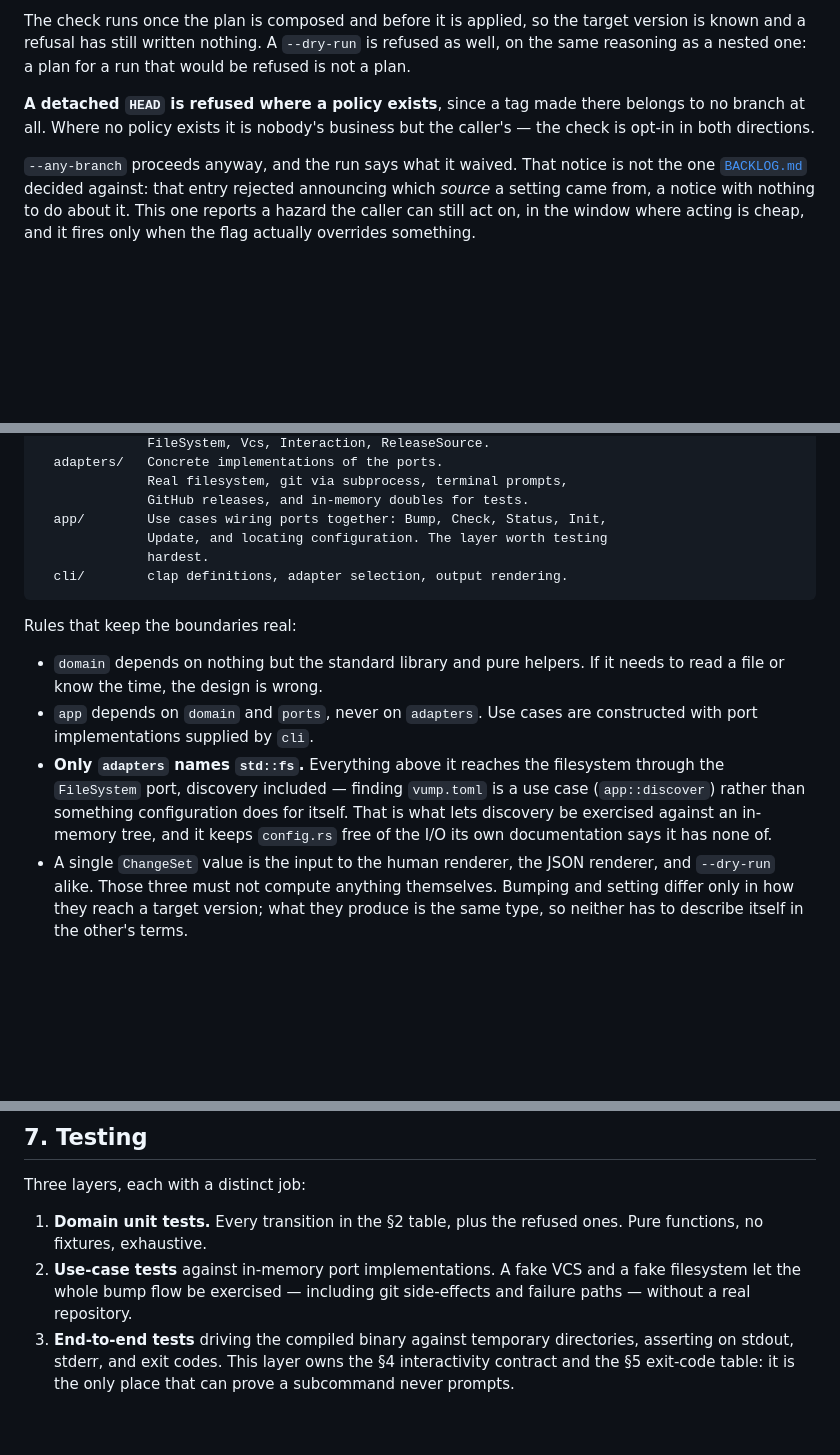
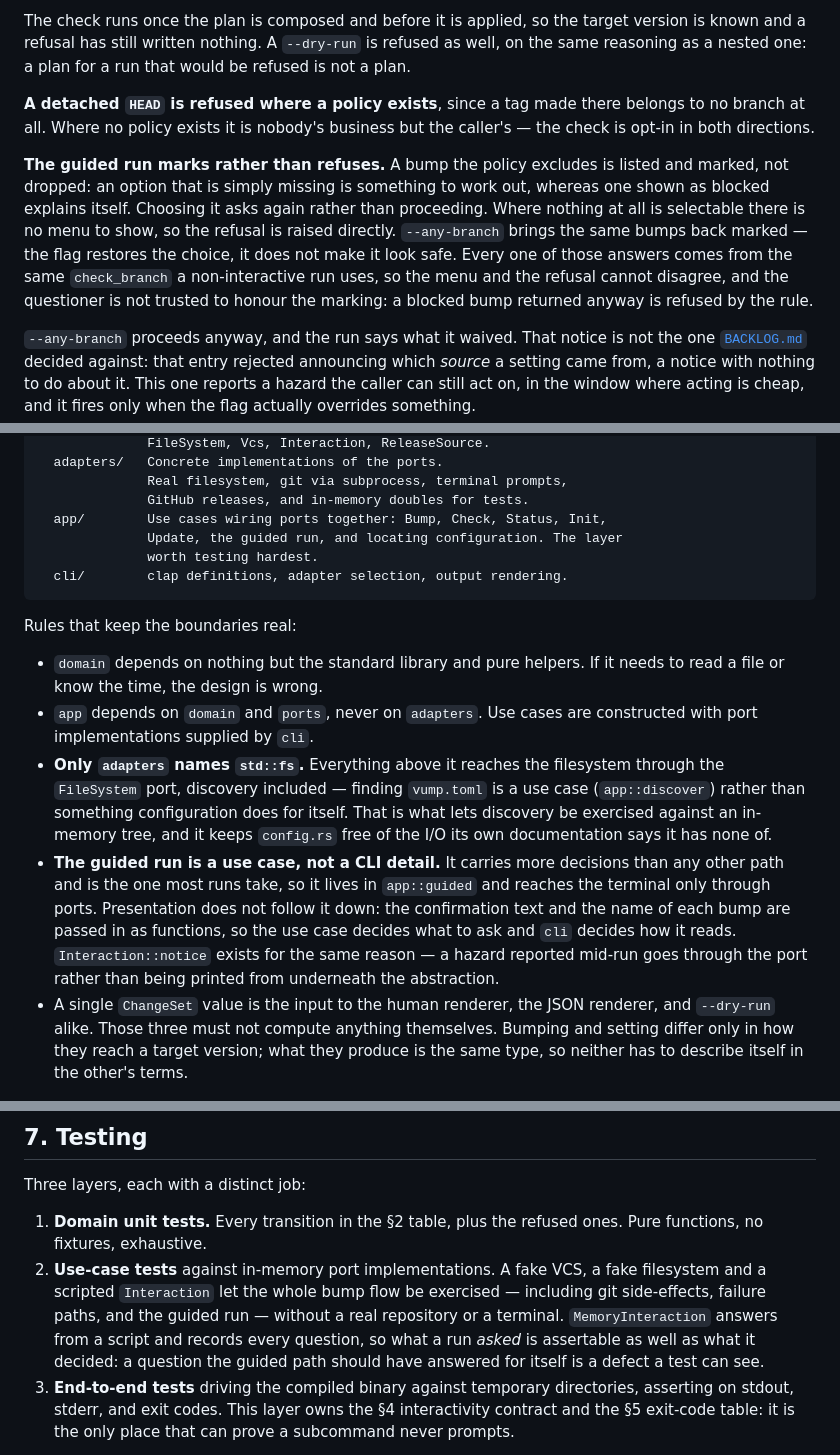
Before and after one commit to okcodes/vump, a Markdown page: DESIGN.md, 3 parts joined by grey strips. Rendered like a GitHub page; blank space fills up the shorter version.

Commit message:
docs: record the guided run as a use case, and retire a backlog entry
DESIGN.md §6 gains the rule the refactor established: the guided run is a
use case rather than a CLI detail, because it carries the most decisions
and is the path most runs take. Presentation stays in cli, passed down as
functions, which is why Interaction gained notice.

§7 says what the third kind of double buys: MemoryInteraction records what
a run asked as well as what it decided, so a question the guided path
should have answered for itself is a defect a test can see.

The release-branch section gains the menu behaviour — marked rather than
dropped, refused outright only when nothing is selectable, and the
questioner not trusted to honour the marking.

"A scriptable Interaction adapter" leaves BACKLOG.md, built.

Co-Authored-By: Claude Opus 5 <noreply@anthropic.com>

````diff
--- a/DESIGN.md
+++ b/DESIGN.md
@@ -433,6 +433,17 @@ would be refused is not a plan.
 belongs to no branch at all. Where no policy exists it is nobody's business but
 the caller's — the check is opt-in in both directions.
 
+**The guided run marks rather than refuses.** A bump the policy excludes is
+listed and marked, not dropped: an option that is simply missing is something
+to work out, whereas one shown as blocked explains itself. Choosing it asks
+again rather than proceeding. Where nothing at all is selectable there is no
+menu to show, so the refusal is raised directly. `--any-branch` brings the same
+bumps back marked — the flag restores the choice, it does not make it look
+safe. Every one of those answers comes from the same `check_branch` a
+non-interactive run uses, so the menu and the refusal cannot disagree, and the
+questioner is not trusted to honour the marking: a blocked bump returned anyway
+is refused by the rule.
+
 `--any-branch` proceeds anyway, and the run says what it waived. That notice is
 not the one [`BACKLOG.md`](BACKLOG.md) decided against: that entry rejected
 announcing which *source* a setting came from, a notice with nothing to do
@@ -608,8 +619,8 @@ src/
               Real filesystem, git via subprocess, terminal prompts,
               GitHub releases, and in-memory doubles for tests.
   app/        Use cases wiring ports together: Bump, Check, Status, Init,
-              Update, and locating configuration. The layer worth testing
-              hardest.
+              Update, the guided run, and locating configuration. The layer
+              worth testing hardest.
   cli/        clap definitions, adapter selection, output rendering.
 ```
 
@@ -625,6 +636,14 @@ Rules that keep the boundaries real:
   configuration does for itself. That is what lets discovery be exercised
   against an in-memory tree, and it keeps `config.rs` free of the I/O its own
   documentation says it has none of.
+- **The guided run is a use case, not a CLI detail.** It carries more
+  decisions than any other path and is the one most runs take, so it lives in
+  `app::guided` and reaches the terminal only through ports. Presentation does
+  not follow it down: the confirmation text and the name of each bump are
+  passed in as functions, so the use case decides what to ask and `cli` decides
+  how it reads. `Interaction::notice` exists for the same reason — a hazard
+  reported mid-run goes through the port rather than being printed from
+  underneath the abstraction.
 - A single `ChangeSet` value is the input to the human renderer, the JSON
   renderer, and `--dry-run` alike. Those three must not compute anything
   themselves. Bumping and setting differ only in how they reach a target
@@ -714,9 +733,13 @@ Three layers, each with a distinct job:
 
 1. **Domain unit tests.** Every transition in the §2 table, plus the refused
    ones. Pure functions, no fixtures, exhaustive.
-2. **Use-case tests** against in-memory port implementations. A fake VCS and a
-   fake filesystem let the whole bump flow be exercised — including git
-   side-effects and failure paths — without a real repository.
+2. **Use-case tests** against in-memory port implementations. A fake VCS, a
+   fake filesystem and a scripted `Interaction` let the whole bump flow be
+   exercised — including git side-effects, failure paths, and the guided run —
+   without a real repository or a terminal. `MemoryInteraction` answers from a
+   script and records every question, so what a run *asked* is assertable as
+   well as what it decided: a question the guided path should have answered for
+   itself is a defect a test can see.
 3. **End-to-end tests** driving the compiled binary against temporary
    directories, asserting on stdout, stderr, and exit codes. This layer owns
    the §4 interactivity contract and the §5 exit-code table: it is the only
````
Also changed, not shown: BACKLOG.md (+0 -15 lines).
